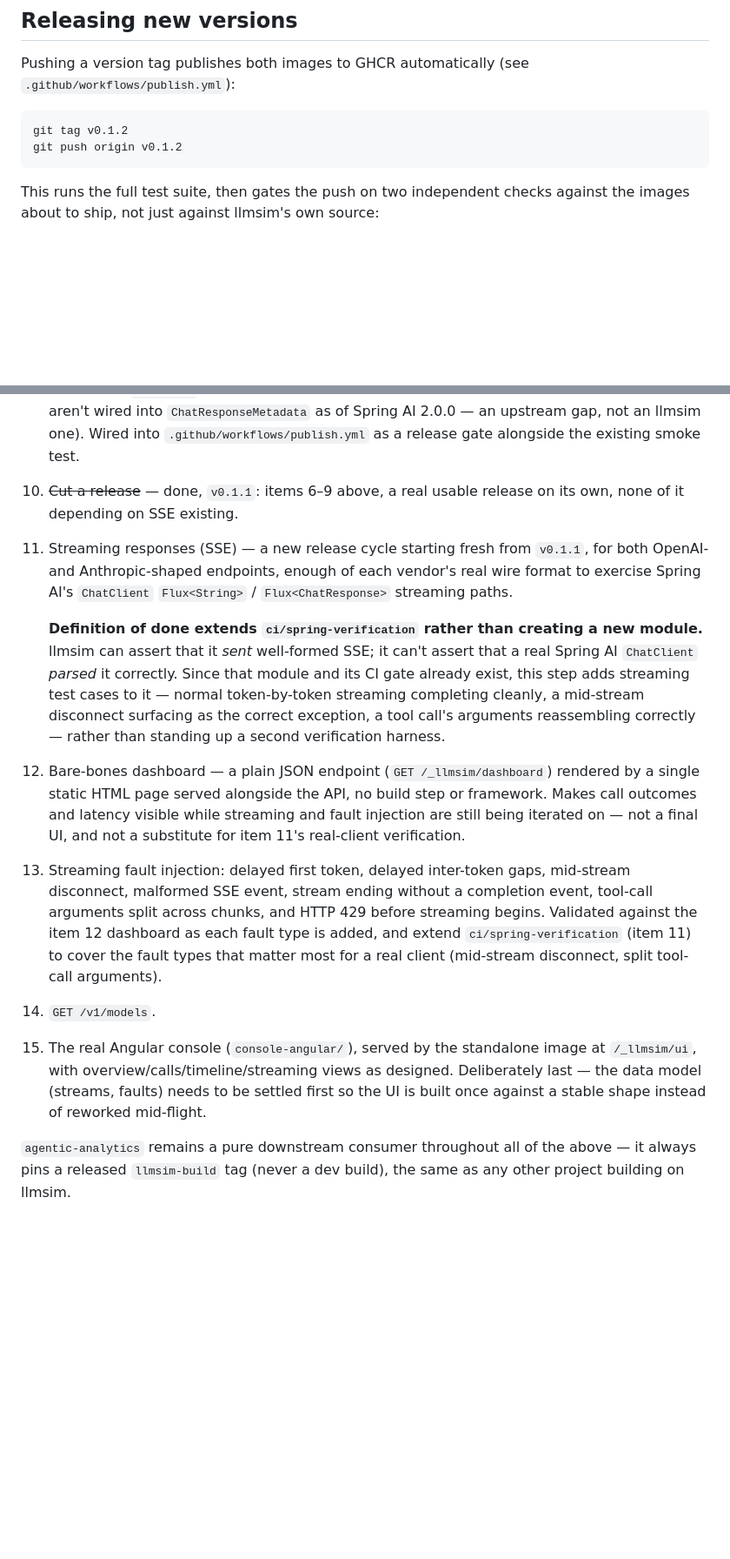
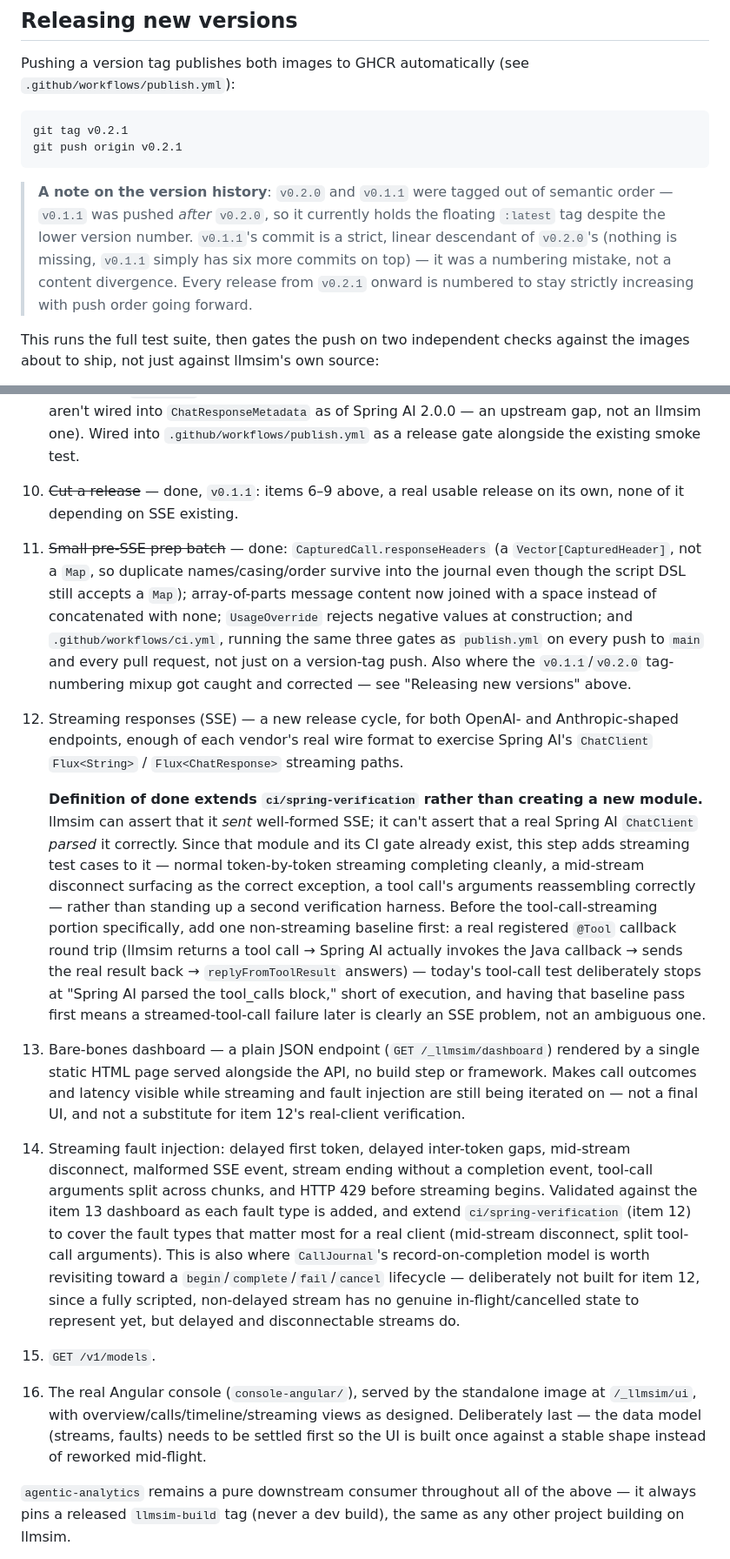
Before and after one commit to pramalin/llmsim, a Markdown page: README.md, 2 parts joined by grey strips. Shown at 87% size. Drawn GitHub-style; blank space fills up the shorter version.

Commit message:
Update README: document responseHeaders/validation, fix version numbering

````diff
--- a/README.md
+++ b/README.md
@@ -492,9 +501,18 @@ Pushing a version tag publishes both images to GHCR automatically (see
 `.github/workflows/publish.yml`):
 
 ```bash
-git tag v0.1.2
-git push origin v0.1.2
+git tag v0.2.1
+git push origin v0.2.1
 ```
+
+> **A note on the version history**: `v0.2.0` and `v0.1.1` were tagged out
+> of semantic order — `v0.1.1` was pushed *after* `v0.2.0`, so it
+> currently holds the floating `:latest` tag despite the lower version
+> number. `v0.1.1`'s commit is a strict, linear descendant of `v0.2.0`'s
+> (nothing is missing, `v0.1.1` simply has six more commits on top) — it
+> was a numbering mistake, not a content divergence. Every release from
+> `v0.2.1` onward is numbered to stay strictly increasing with push order
+> going forward.
 
 This runs the full test suite, then gates the push on two independent
 checks against the images about to ship, not just against llmsim's own
@@ -536,15 +562,16 @@ docs rather than making a live call.
 8. ~~Plan and scope a sample Spring AI verification module~~ — done, as `ci/spring-verification/`.
 9. ~~Build it~~ — done: a minimal Spring Boot + Maven module (`ci/spring-verification/`) proving a real Spring AI client (both OpenAI- and Anthropic-shaped) correctly parses what llmsim sends, including a `@Disabled` test tracking [spring-projects/spring-ai#6607](https://github.com/spring-projects/spring-ai/issues/6607) (OpenAI rate-limit headers aren't wired into `ChatResponseMetadata` as of Spring AI 2.0.0 — an upstream gap, not an llmsim one). Wired into `.github/workflows/publish.yml` as a release gate alongside the existing smoke test.
 10. ~~Cut a release~~ — done, `v0.1.1`: items 6–9 above, a real usable release on its own, none of it depending on SSE existing.
+11. ~~Small pre-SSE prep batch~~ — done: `CapturedCall.responseHeaders` (a `Vector[CapturedHeader]`, not a `Map`, so duplicate names/casing/order survive into the journal even though the script DSL still accepts a `Map`); array-of-parts message content now joined with a space instead of concatenated with none; `UsageOverride` rejects negative values at construction; and `.github/workflows/ci.yml`, running the same three gates as `publish.yml` on every push to `main` and every pull request, not just on a version-tag push. Also where the `v0.1.1`/`v0.2.0` tag-numbering mixup got caught and corrected — see "Releasing new versions" above.
 
-11. Streaming responses (SSE) — a new release cycle starting fresh from `v0.1.1`, for both OpenAI- and Anthropic-shaped endpoints, enough of each vendor's real wire format to exercise Spring AI's `ChatClient` `Flux<String>` / `Flux<ChatResponse>` streaming paths.
+12. Streaming responses (SSE) — a new release cycle, for both OpenAI- and Anthropic-shaped endpoints, enough of each vendor's real wire format to exercise Spring AI's `ChatClient` `Flux<String>` / `Flux<ChatResponse>` streaming paths.
 
-    **Definition of done extends `ci/spring-verification` rather than creating a new module.** llmsim can assert that it *sent* well-formed SSE; it can't assert that a real Spring AI `ChatClient` *parsed* it correctly. Since that module and its CI gate already exist, this step adds streaming test cases to it — normal token-by-token streaming completing cleanly, a mid-stream disconnect surfacing as the correct exception, a tool call's arguments reassembling correctly — rather than standing up a second verification harness.
+    **Definition of done extends `ci/spring-verification` rather than creating a new module.** llmsim can assert that it *sent* well-formed SSE; it can't assert that a real Spring AI `ChatClient` *parsed* it correctly. Since that module and its CI gate already exist, this step adds streaming test cases to it — normal token-by-token streaming completing cleanly, a mid-stream disconnect surfacing as the correct exception, a tool call's arguments reassembling correctly — rather than standing up a second verification harness. Before the tool-call-streaming portion specifically, add one non-streaming baseline first: a real registered `@Tool` callback round trip (llmsim returns a tool call → Spring AI actually invokes the Java callback → sends the real result back → `replyFromToolResult` answers) — today's tool-call test deliberately stops at "Spring AI parsed the tool_calls block," short of execution, and having that baseline pass first means a streamed-tool-call failure later is clearly an SSE problem, not an ambiguous one.
 
-12. Bare-bones dashboard — a plain JSON endpoint (`GET /_llmsim/dashboard`) rendered by a single static HTML page served alongside the API, no build step or framework. Makes call outcomes and latency visible while streaming and fault injection are still being iterated on — not a final UI, and not a substitute for item 11's real-client verification.
-13. Streaming fault injection: delayed first token, delayed inter-token gaps, mid-stream disconnect, malformed SSE event, stream ending without a completion event, tool-call arguments split across chunks, and HTTP 429 before streaming begins. Validated against the item 12 dashboard as each fault type is added, and extend `ci/spring-verification` (item 11) to cover the fault types that matter most for a real client (mid-stream disconnect, split tool-call arguments).
-14. `GET /v1/models`.
-15. The real Angular console (`console-angular/`), served by the standalone image at `/_llmsim/ui`, with overview/calls/timeline/streaming views as designed. Deliberately last — the data model (streams, faults) needs to be settled first so the UI is built once against a stable shape instead of reworked mid-flight.
+13. Bare-bones dashboard — a plain JSON endpoint (`GET /_llmsim/dashboard`) rendered by a single static HTML page served alongside the API, no build step or framework. Makes call outcomes and latency visible while streaming and fault injection are still being iterated on — not a final UI, and not a substitute for item 12's real-client verification.
+14. Streaming fault injection: delayed first token, delayed inter-token gaps, mid-stream disconnect, malformed SSE event, stream ending without a completion event, tool-call arguments split across chunks, and HTTP 429 before streaming begins. Validated against the item 13 dashboard as each fault type is added, and extend `ci/spring-verification` (item 12) to cover the fault types that matter most for a real client (mid-stream disconnect, split tool-call arguments). This is also where `CallJournal`'s record-on-completion model is worth revisiting toward a `begin`/`complete`/`fail`/`cancel` lifecycle — deliberately not built for item 12, since a fully scripted, non-delayed stream has no genuine in-flight/cancelled state to represent yet, but delayed and disconnectable streams do.
+15. `GET /v1/models`.
+16. The real Angular console (`console-angular/`), served by the standalone image at `/_llmsim/ui`, with overview/calls/timeline/streaming views as designed. Deliberately last — the data model (streams, faults) needs to be settled first so the UI is built once against a stable shape instead of reworked mid-flight.
 
 `agentic-analytics` remains a pure downstream consumer throughout all of the above — it always pins a released `llmsim-build` tag (never a dev build), the same as any other project building on llmsim.
 
````
Also changed, not shown: other parts of README.md (+22 -5 lines).
